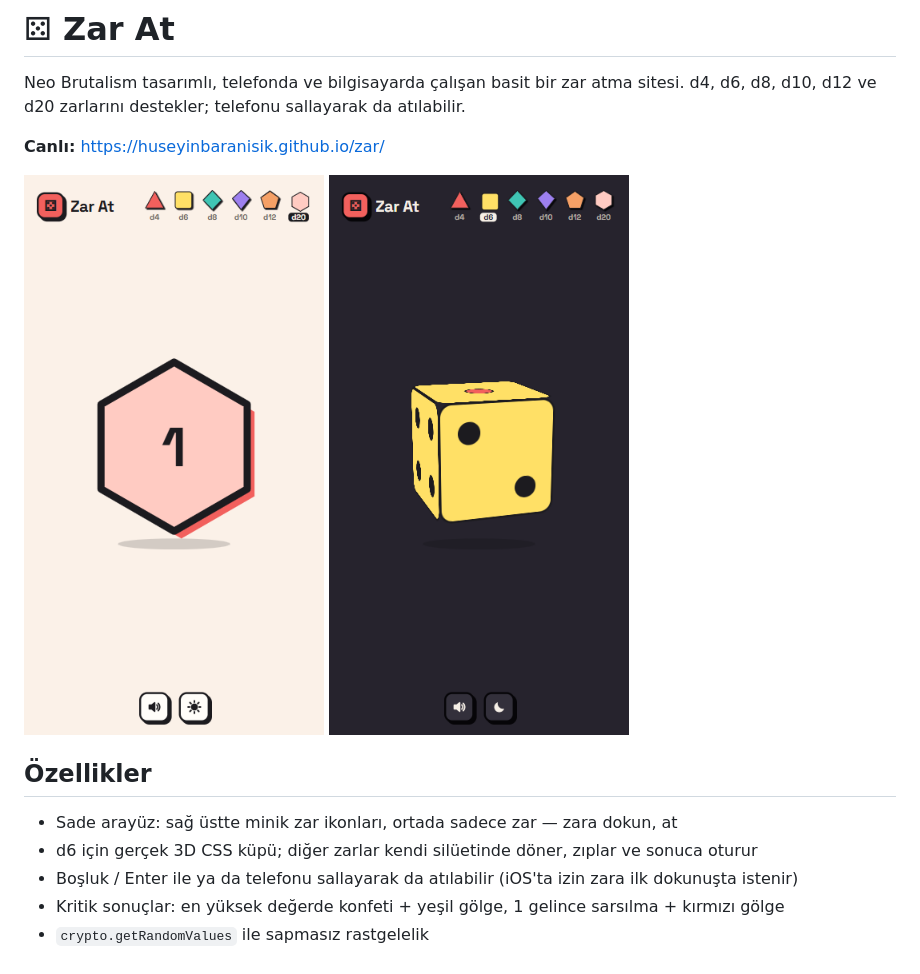
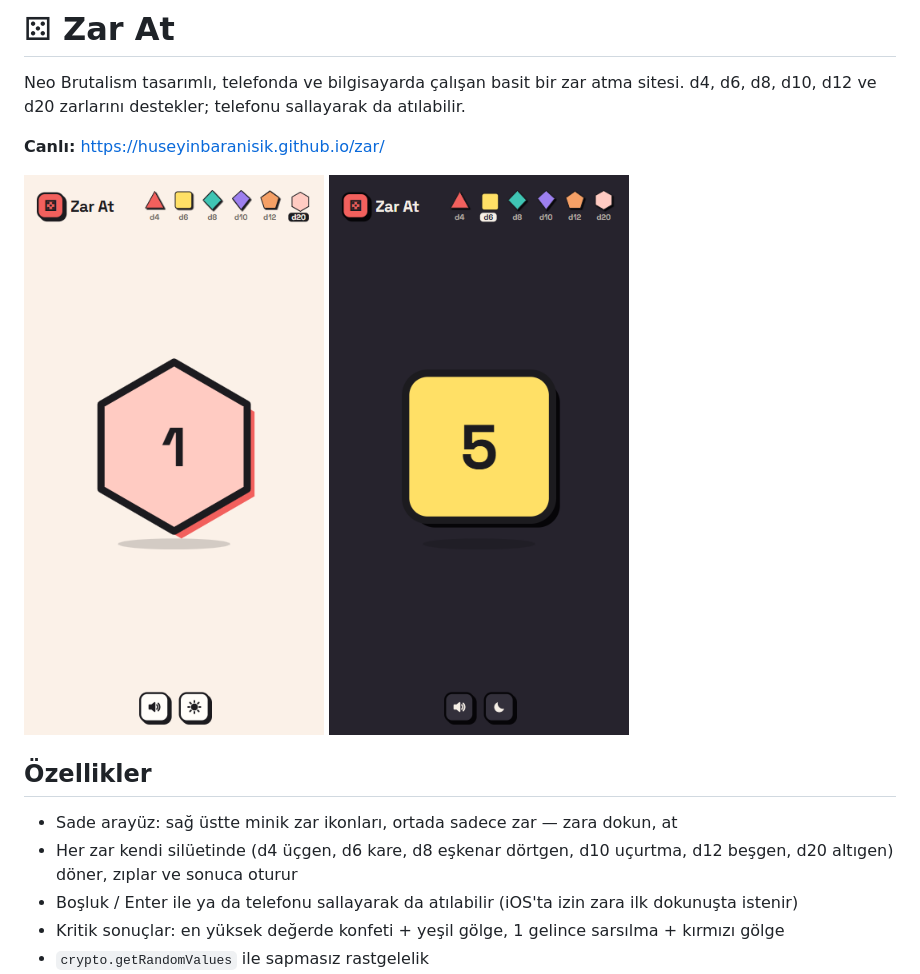
Before and after one commit to huseyinbaranisik/zar, a Markdown page: README.md, the part around the change. GitHub-like rendering; pictures changed too: screenshot-dark.png.

Commit message:
d6'yı diğer zarlarla aynı yapıya getir (3D küp kaldırıldı)
Co-Authored-By: Claude Opus 5.5 <noreply@anthropic.com>

```diff
--- a/README.md
+++ b/README.md
@@ -12,7 +12,7 @@ Neo Brutalism tasarımlı, telefonda ve bilgisayarda çalışan basit bir zar at
 ## Özellikler
 
 - Sade arayüz: sağ üstte minik zar ikonları, ortada sadece zar — zara dokun, at
-- d6 için gerçek 3D CSS küpü; diğer zarlar kendi silüetinde döner, zıplar ve sonuca oturur
+- Her zar kendi silüetinde (d4 üçgen, d6 kare, d8 eşkenar dörtgen, d10 uçurtma, d12 beşgen, d20 altıgen) döner, zıplar ve sonuca oturur
 - Boşluk / Enter ile ya da telefonu sallayarak da atılabilir (iOS'ta izin zara ilk dokunuşta istenir)
 - Kritik sonuçlar: en yüksek değerde konfeti + yeşil gölge, 1 gelince sarsılma + kırmızı gölge
 - `crypto.getRandomValues` ile sapmasız rastgelelik
```
Also changed, not shown: 1 other file.
